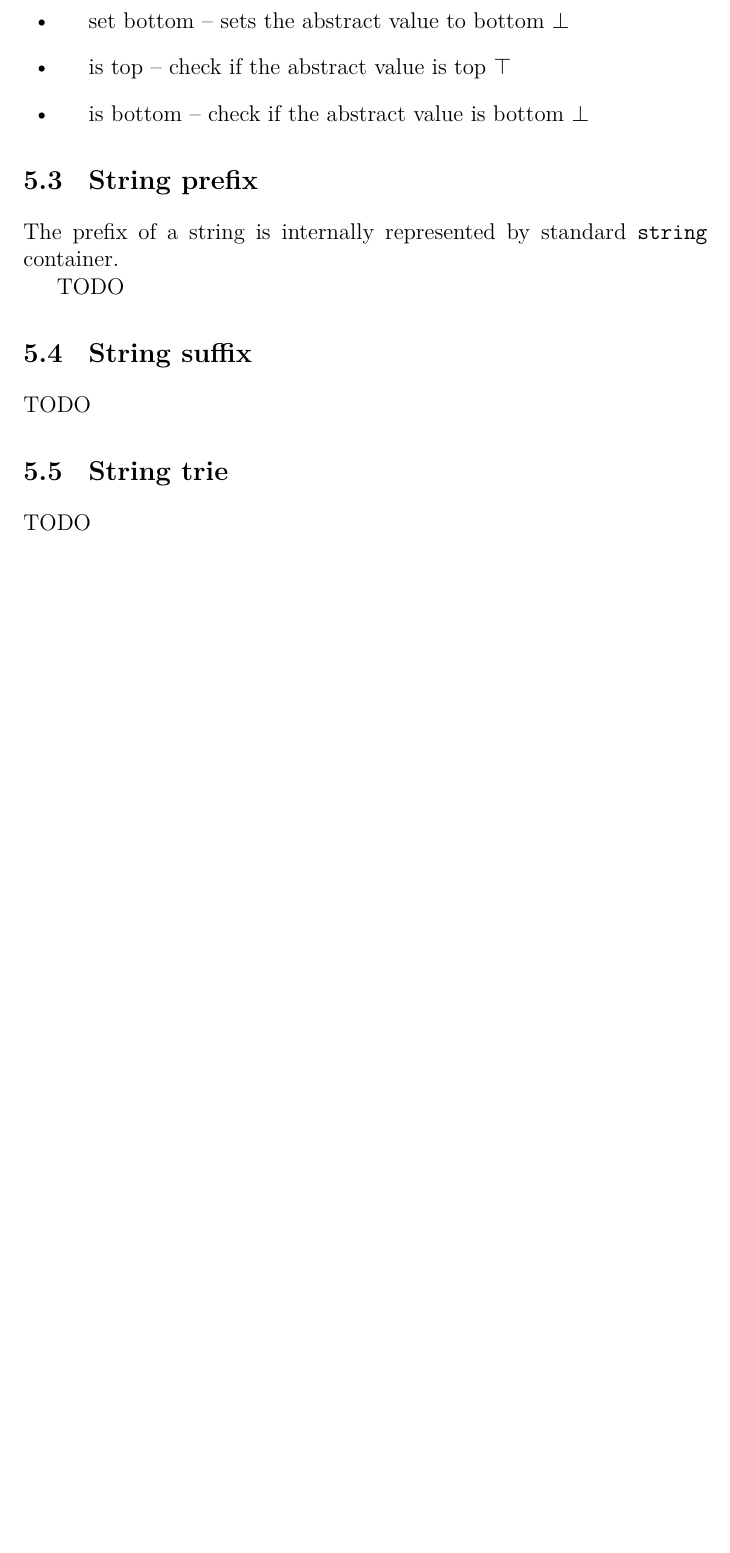
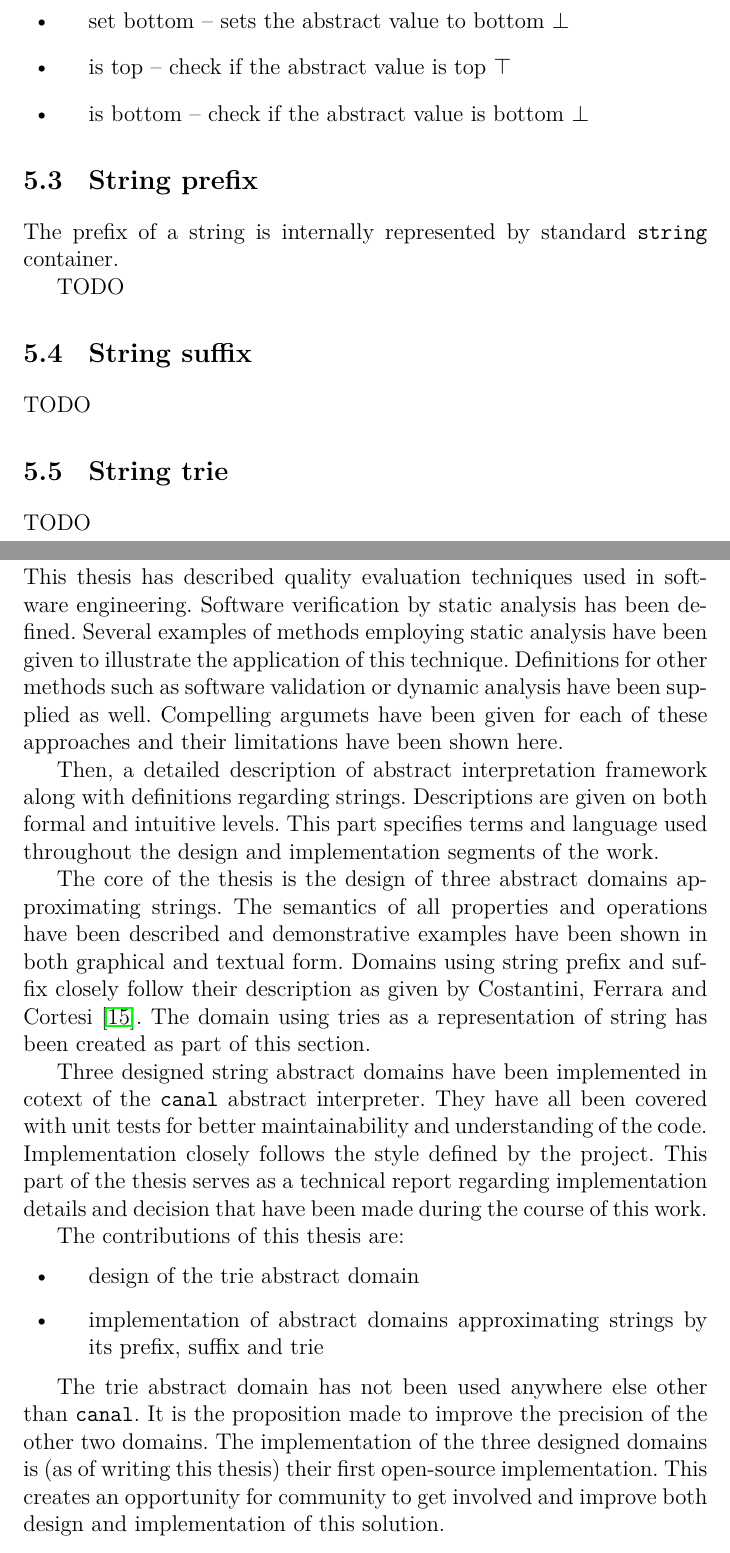
Before and after one commit to sutamatej/masters-thesis, a LaTeX thesis (thesis/thesis.tex): part of page 35 of 39 before the commit and two parts of pages 35 and 36 of 42 after it, the two joined at a grey line, cut so that both start at the same text, the shorter picture padded with empty space. Compiled offline with pdfLaTeX; a LaTeX package or settings file that is missing is left out.

Commit message:
conclusion draft

```diff
--- a/thesis/thesis.tex
+++ b/thesis/thesis.tex
@@ -1476,3 +1482,48 @@ TODO
 \chapter{Conclusion}
 \label{chap:conclusion}
 
+This thesis has described quality evaluation techniques used in software
+engineering. Software verification by static analysis has been defined.
+Several examples of methods employing static analysis have been given to
+illustrate the application of this technique. Definitions for other methods
+such as software validation or dynamic analysis have been supplied as well.
+Compelling argumets have been given for each of these approaches and their
+limitations have been shown here.
+
+Then, a detailed description of abstract interpretation framework
+along with definitions regarding strings. Descriptions are given on both
+formal and intuitive levels. This part specifies terms and language used
+throughout the design and implementation segments of the work.
+
+The core of the thesis is the design of three abstract domains
+approximating strings. The semantics of all properties and operations
+have been described and demonstrative examples have been shown in both
+graphical and textual form. Domains using string prefix and suffix
+closely follow their description as given by Costantini, Ferrara and
+Cortesi \cite{Constantini11-1}. The domain using tries as a representation
+of string has been created as part of this section.
+
+Three designed string abstract domains have been implemented in cotext of
+the \texttt{canal} abstract interpreter. They have all been covered with
+unit tests for better maintainability and understanding of the code.
+Implementation closely follows the style defined by the project. This
+part of the thesis serves as a technical report regarding implementation
+details and decision that have been made during the course of this work.
+
+The contributions of this thesis are:
+
+\begin{itemize}
+
+\item design of the trie abstract domain
+
+\item implementation of abstract domains approximating strings by its
+prefix, suffix and trie
+
+\end{itemize}
+
+The trie abstract domain has not been used anywhere else other than
+\texttt{canal}. It is the proposition made to improve the precision of the
+other two domains. The implementation of the three designed domains is
+(as of writing this thesis) their first open-source implementation. This
+creates an opportunity for community to get involved and improve both
+design and implementation of this solution.
```
Also changed, not shown: thesis/thesis.tex (55 more changed lines).
